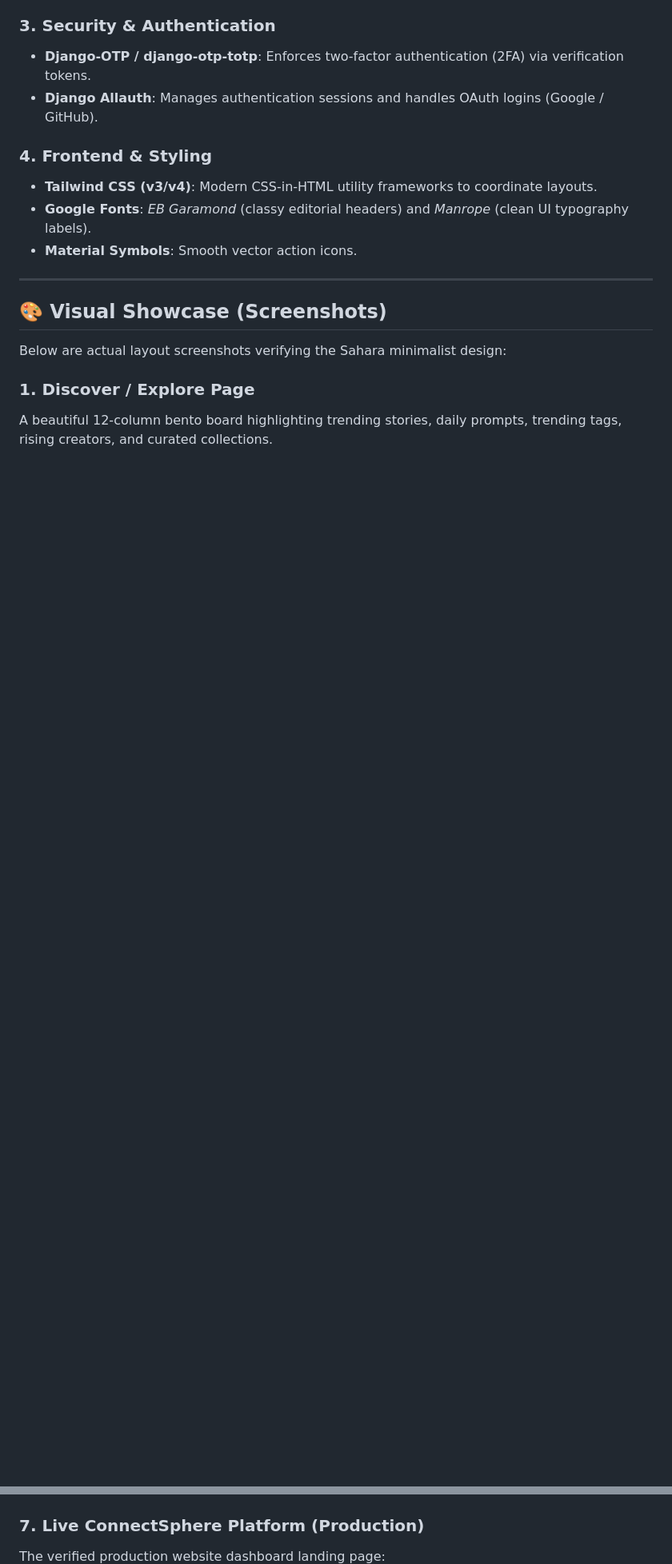
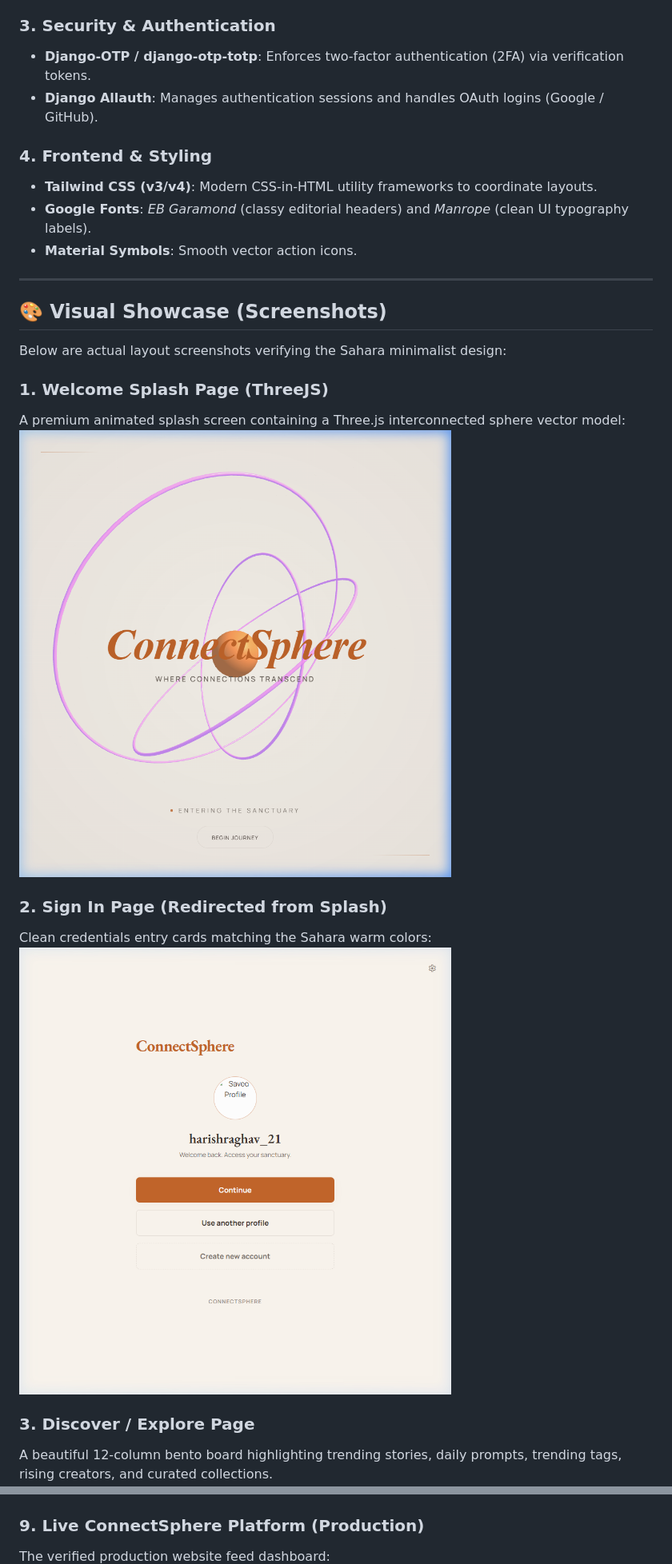
Before and after one commit to harishraghavenderV/django-social-platform, a Markdown page: README.md, 2 parts joined by grey strips. Shown at 80% size. GitHub-like rendering; pictures changed too: docs/screenshots/login_page.png (added), docs/screenshots/welcome_landing_page.png (added); blank space fills up the shorter version.

Commit message:
docs: append verified welcome splash page and sign in screenshots to README and documentation

```diff
--- a/README.md
+++ b/README.md
@@ -35,7 +35,15 @@ ConnectSphere is a modern, feature-rich social media platform built for creators
 
 Below are actual layout screenshots verifying the Sahara minimalist design:
 
-### 1. Discover / Explore Page
+### 1. Welcome Splash Page (ThreeJS)
+A premium animated splash screen containing a Three.js interconnected sphere vector model:
+![Welcome Splash Page](docs/screenshots/welcome_landing_page.png)
+
+### 2. Sign In Page (Redirected from Splash)
+Clean credentials entry cards matching the Sahara warm colors:
+![User Sign In Page](docs/screenshots/login_page.png)
+
+### 3. Discover / Explore Page
 A beautiful 12-column bento board highlighting trending stories, daily prompts, trending tags, rising creators, and curated collections.
 ![Discover Page](docs/screenshots/discover_page.png)
 
@@ -59,8 +67,8 @@ Clean list of bookmarked posts with asynchronous removal using the native Fetch
 Live build logs confirming Daphne ASGI is active and running:
 ![Railway Deployment Logs](docs/screenshots/deploy_logs.png)
 
-### 7. Live ConnectSphere Platform (Production)
-The verified production website dashboard landing page:
+### 9. Live ConnectSphere Platform (Production)
+The verified production website feed dashboard:
 ![ConnectSphere Production Landing Page](docs/screenshots/live_home.png)
 
 
```
Also changed, not shown: other parts of README.md (+5 -5 lines), docs/DOCUMENTATION.md (+9 -2 lines).
